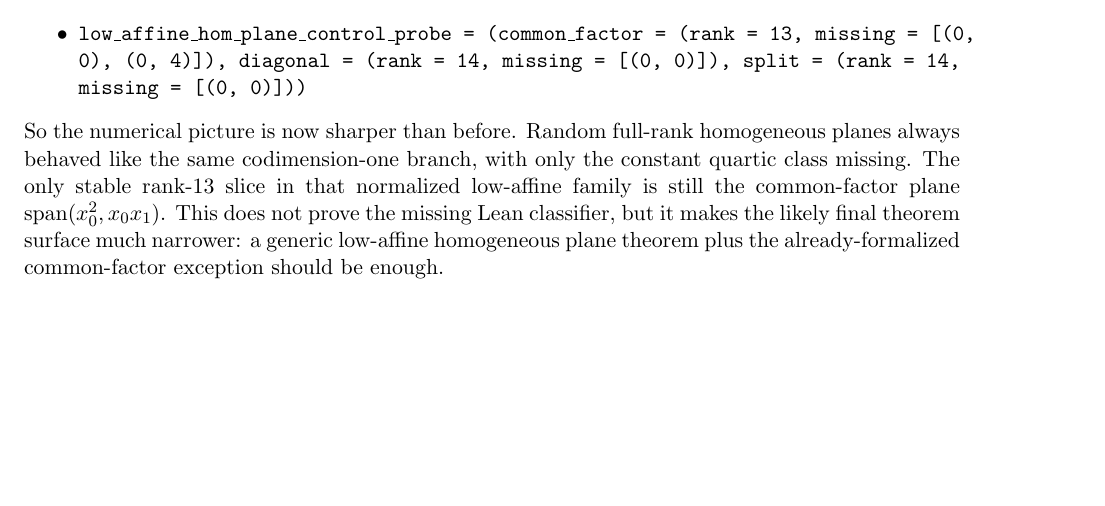
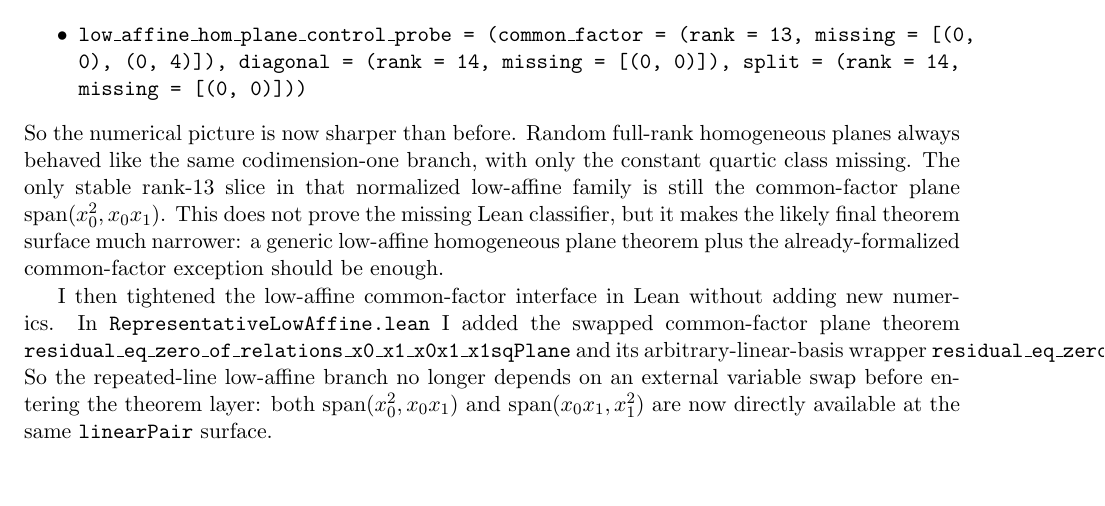
Before and after one commit to yuanchenyang/nonconvex_sos_landscape, a LaTeX document (writeup/exploration_log.tex): part of page 26 of 27, cut so that both start at the same text, the shorter picture padded with empty space. Compiled offline with pdfLaTeX.

Commit message:
Add swapped low-affine common-factor wrapper

```diff
--- a/writeup/exploration_log.tex
+++ b/writeup/exploration_log.tex
@@ -1802,6 +1802,18 @@ classifier, but it makes the likely final theorem surface much narrower: a
 generic low-affine homogeneous plane theorem plus the already-formalized
 common-factor exception should be enough.
 
+I then tightened the low-affine common-factor interface in Lean without adding
+new numerics. In \texttt{RepresentativeLowAffine.lean} I added the swapped
+common-factor plane theorem
+\texttt{residual\_eq\_zero\_of\_relations\_x0\_x1\_x0x1\_x1sqPlane} and its
+arbitrary-linear-basis wrapper
+\texttt{residual\_eq\_zero\_of\_relations\_linearPair\_x0x1\_x1sqPlane}. So
+the repeated-line low-affine branch no longer depends on an external variable
+swap before entering the theorem layer: both
+\(\operatorname{span}(x_0^2,x_0x_1)\) and
+\(\operatorname{span}(x_0x_1,x_1^2)\) are now directly available at the same
+\texttt{linearPair} surface.
+
 \section*{Open Subgoals}
 \begin{itemize}
 \item Extract from a general admissible factor the remaining affine- or
```
Also changed, not shown: writeup/blueprint.tex (+8 -0 lines), 1 other file.
